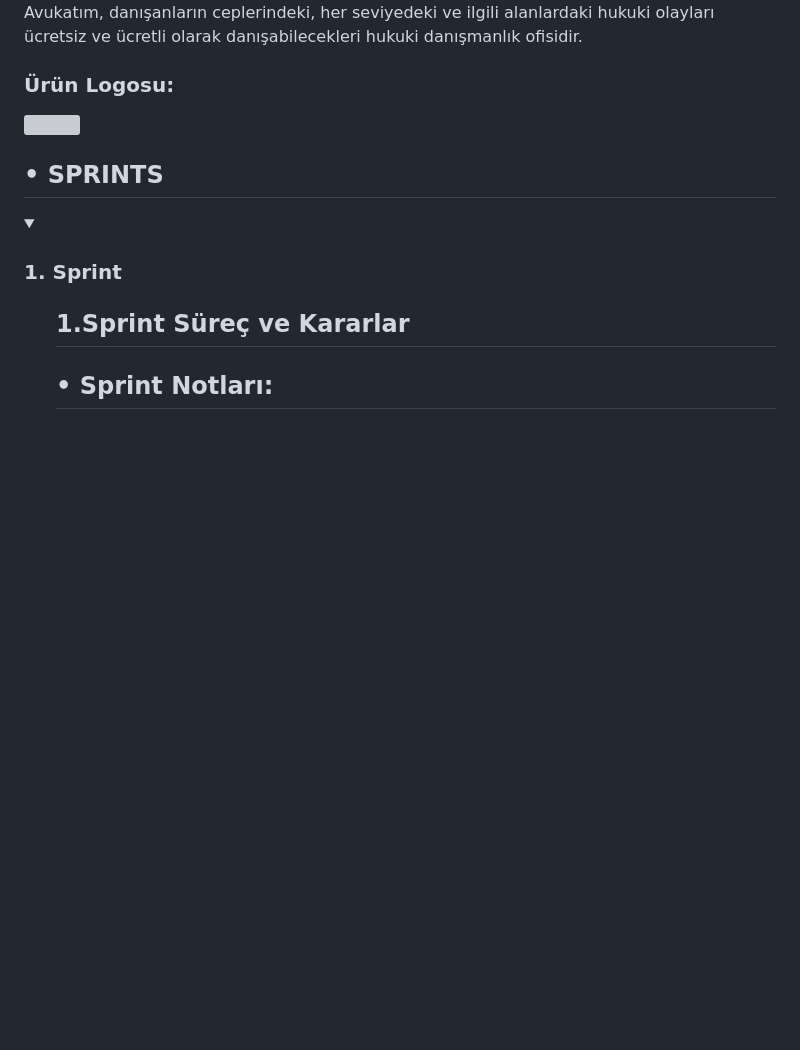
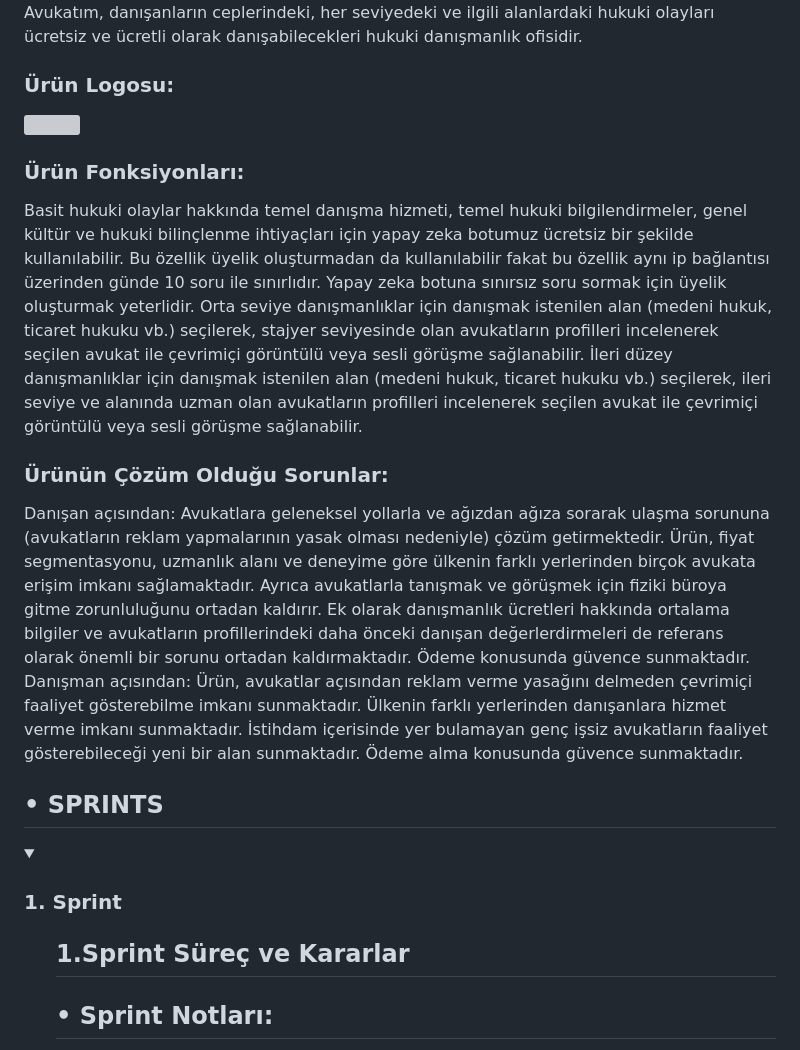
Before and after one commit to merveeduman/oua_bootcamp, a Markdown page: README.md, the part around the change. Drawn GitHub-style; folded sections open; blank space fills up the shorter version; grey boxes are pictures that could not be loaded.

```diff
--- a/README.md
+++ b/README.md
@@ -62,6 +62,13 @@ Avukatım, danışanların ceplerindeki, her seviyedeki ve ilgili alanlardaki hu
 
 ### Ürün Logosu:
 <img src="https://github.com/user-attachments/assets/e570687d-ac64-4c3a-9976-b4b676f0a890" width="192">
+
+### Ürün Fonksiyonları:
+
+Basit hukuki olaylar hakkında temel danışma hizmeti, temel hukuki bilgilendirmeler, genel kültür ve hukuki bilinçlenme ihtiyaçları için yapay zeka botumuz ücretsiz bir şekilde kullanılabilir. Bu özellik üyelik oluşturmadan da kullanılabilir fakat bu özellik aynı ip bağlantısı üzerinden günde 10 soru ile sınırlıdır. Yapay zeka botuna sınırsız soru sormak için üyelik oluşturmak yeterlidir. Orta seviye danışmanlıklar için danışmak istenilen alan (medeni hukuk, ticaret hukuku vb.) seçilerek, stajyer seviyesinde olan avukatların profilleri incelenerek seçilen avukat ile çevrimiçi görüntülü veya sesli görüşme sağlanabilir. İleri düzey danışmanlıklar için danışmak istenilen alan (medeni hukuk, ticaret hukuku vb.) seçilerek, ileri seviye ve alanında uzman olan avukatların profilleri incelenerek seçilen avukat ile çevrimiçi görüntülü veya sesli görüşme sağlanabilir.
+
+### Ürünün Çözüm Olduğu Sorunlar:
+Danışan açısından: Avukatlara geleneksel yollarla ve ağızdan ağıza sorarak ulaşma sorununa (avukatların reklam yapmalarının yasak olması nedeniyle) çözüm getirmektedir. Ürün, fiyat segmentasyonu, uzmanlık alanı ve deneyime göre ülkenin farklı yerlerinden birçok avukata erişim imkanı sağlamaktadır. Ayrıca avukatlarla tanışmak ve görüşmek için fiziki büroya gitme zorunluluğunu ortadan kaldırır. Ek olarak danışmanlık ücretleri hakkında ortalama bilgiler ve avukatların profillerindeki daha önceki danışan değerlerdirmeleri de referans olarak önemli bir sorunu ortadan kaldırmaktadır. Ödeme konusunda güvence sunmaktadır. Danışman açısından: Ürün, avukatlar açısından reklam verme yasağını delmeden çevrimiçi faaliyet gösterebilme imkanı sunmaktadır. Ülkenin farklı yerlerinden danışanlara hizmet verme imkanı sunmaktadır. İstihdam içerisinde yer bulamayan genç işsiz avukatların faaliyet gösterebileceği yeni bir alan sunmaktadır. Ödeme alma konusunda güvence sunmaktadır.
 
 ## • SPRINTS
 
```
